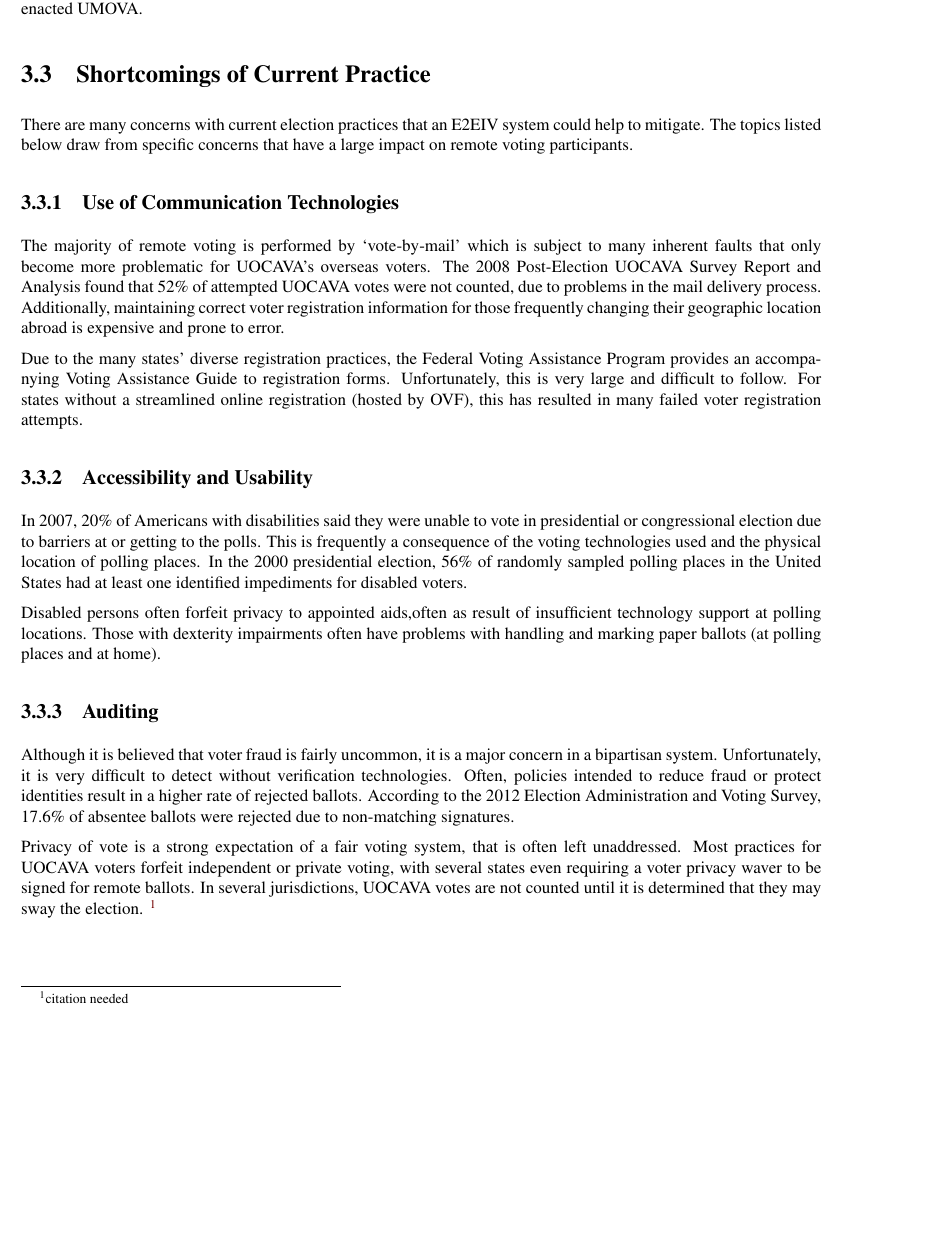
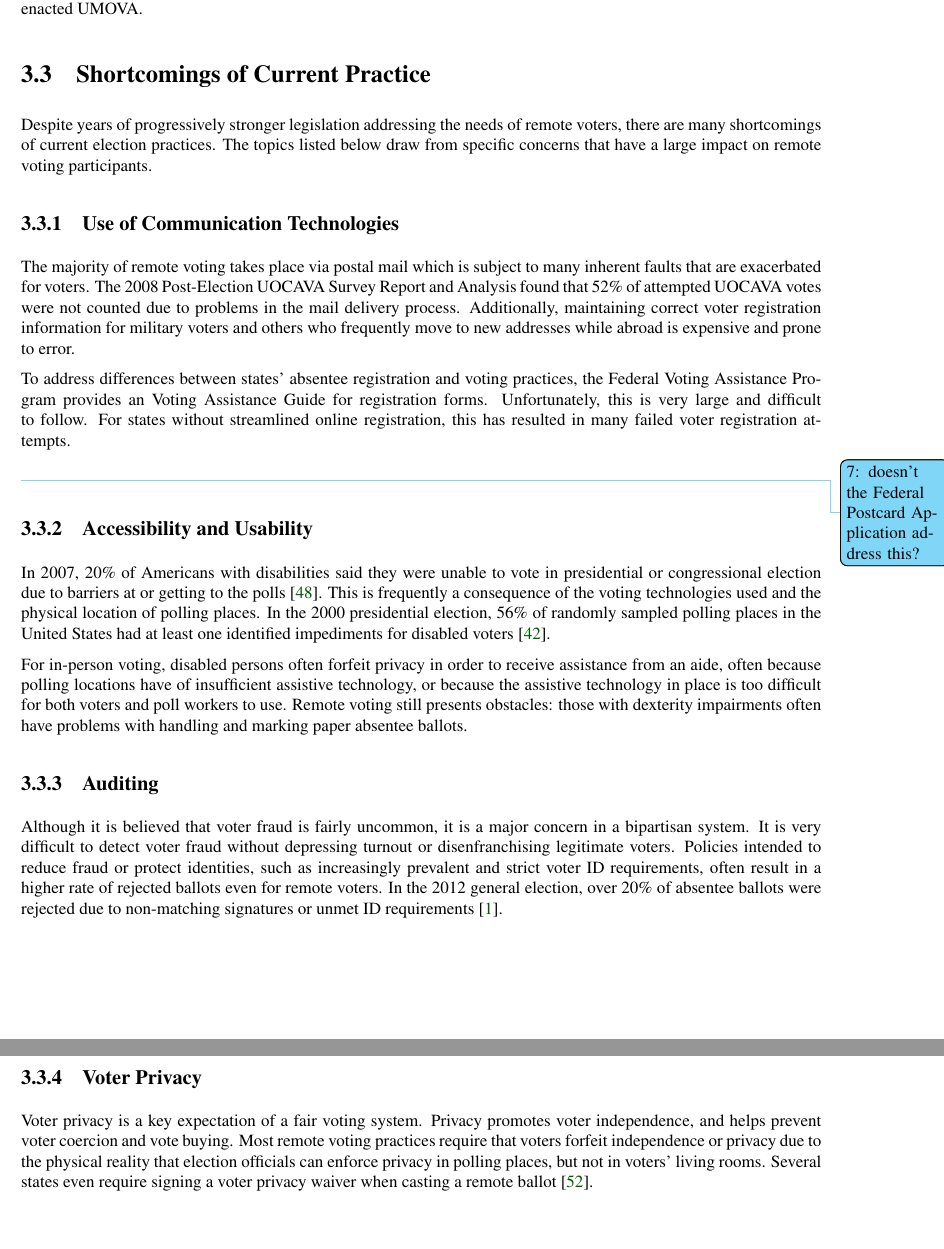
Before and after one commit to GaloisInc/e2eviv, a LaTeX thesis (report/report.tex, which reads report/remote_voting.tex): part of page 21 of 106 before the commit and two parts of pages 21 and 22 of 107 after it, the two joined at a grey line, cut so that both start at the same text, the shorter picture padded with empty space. The pictures show the PDF file report/report.pdf that the author committed with the source.

Commit message:
first editing pass of Ch3 complete; still TODOs

```diff
--- a/report/remote_voting.tex
+++ b/report/remote_voting.tex
@@ -306,29 +306,34 @@ fourteen states and the District of Columbia have enacted UMOVA.
 
 \section{Shortcomings of Current Practice}
 
-There are many concerns with current election practices that an E2EIV system
-could help to mitigate. The topics listed below draw from specific concerns
-that have a large impact on remote voting participants.
+Despite years of progressively stronger legislation addressing the
+needs of remote voters, there are many shortcomings of current
+election practices. The topics listed below draw from specific
+concerns that have a large impact on remote voting participants.
 
 \subsection{Use of Communication Technologies}
-The majority of remote voting is performed by `vote-by-mail' which is
-subject to many inherent faults that only become more problematic for UOCAVA's
-overseas voters. The 2008 Post-Election UOCAVA Survey Report and Analysis
-found that 52\% of attempted UOCAVA votes were not counted, due to problems
-in the mail delivery process. Additionally, maintaining correct voter
-registration information for those frequently changing their geographic
-location abroad is expensive and prone to error.
+The majority of remote voting takes place via postal mail which is
+subject to many inherent faults that are exacerbated for voters. The
+2008 Post-Election UOCAVA Survey Report and Analysis found that 52\%
+of attempted UOCAVA votes were not counted due to problems in the mail
+delivery process. Additionally, maintaining correct voter registration
+information for military voters and others who frequently move to new
+addresses while abroad is expensive and prone to error.
+
 % \begin{quote} {\em \ldots want to make comment about Florida, but concerned that it may be taken as political}\end{quote}
 
 %%%%%%%%%%%%%%%%%%%%%%%%%%%%%%%%%%%
 % Entire process for UOCAVA voters generally can take up between 2 weeks and 2.5 months
 %%%%%%%%%%%%%%%%%%%%%%%%%%%%%%%%%%%
 
-Due to the many states' diverse registration practices, the Federal Voting
-Assistance Program provides an accompanying Voting Assistance Guide to
-registration forms. Unfortunately, this is very large and difficult to follow.
-For states without a streamlined online registration (hosted by OVF), this has
-resulted in many failed voter registration attempts.
+To address differences between states' absentee registration and
+voting practices, the Federal Voting Assistance Program provides an
+Voting Assistance Guide for registration forms. Unfortunately, this is
+very large and difficult to follow. For states without streamlined
+online registration, this has resulted in many failed voter
+registration attempts.
+
+\todoacf{doesn't the Federal Postcard Application address this?}
 
 %%%%%%%%%%%%%%%%%%%%%%%%%%%%%%%%%%%
 %\begin{itemize}
@@ -347 +347,3 @@ randomly sampled polling places in the United States had at least one identified
-impediments for disabled voters.
+In 2007, 20\% of Americans with disabilities said they were unable to
+vote in presidential or congressional election due to barriers at or
+getting to the polls~\cite{runyan2007improving}. This is frequently a
@@ -348,27 +353,39 @@ impediments for disabled voters.
+identified impediments for disabled voters~\cite{united2001voters}.
 
-Disabled persons often forfeit privacy to appointed aids,% in person and remote voting
-often as result of insufficient technology support at polling locations.
-Those with dexterity impairments often have problems with handling and marking
-paper ballots (at polling places and at
-home).
-
+For in-person voting, disabled persons often forfeit privacy in order
+to receive assistance from an aide, often because polling locations
+have of insufficient assistive technology, or because the assistive
+technology in place is too difficult for both voters and poll workers
+to use. Remote voting still presents obstacles: those with dexterity
+impairments often have problems with handling and marking paper
+absentee ballots.
 
 \subsection{Auditing}
-Although it is believed that voter fraud is fairly uncommon, it is a major
-concern in a bipartisan system. Unfortunately, it is very difficult to detect
-without verification technologies. Often, policies intended to reduce fraud
-or protect identities result in a higher rate of rejected ballots. According
-to the 2012 Election Administration and Voting Survey, 17.6\% of absentee
-ballots were rejected due to non-matching signatures.
+
+Although it is believed that voter fraud is fairly uncommon, it is a
+major concern in a bipartisan system. It is very difficult to detect
+voter fraud without depressing turnout or disenfranchising legitimate
+voters. Policies intended to reduce fraud or protect identities, such
+as increasingly prevalent and strict voter ID requirements, often
+result in a higher rate of rejected ballots even for remote voters. In
+the 2012 general election, over 20\% of absentee ballots were rejected
+due to non-matching signatures or unmet ID
+requirements~\cite{eac2012survey}.
 
 % Ten states explicitly require a privacy waver if a voter uses fax or e-mail to return a voted ballot''
-Privacy of vote is a strong expectation of a fair voting system, that is often
-left unaddressed. Most practices for UOCAVA voters forfeit independent or
-private voting, with several states even requiring a voter privacy waver to be
-signed for remote ballots. In several jurisdictions, UOCAVA votes are not
-counted until it is determined that they may sway the election.
-\footnote{citation needed}
 
+\subsection{Voter Privacy}
+
+Voter privacy is a key expectation of a fair voting system. Privacy
+promotes voter independence, and helps prevent voter coercion and vote
+buying. Most remote voting practices require that voters forfeit
+independence or privacy due to the physical reality that election
+officials can enforce privacy in polling places, but not in voters'
+living rooms. Several states even require signing a voter privacy
+waiver when casting a remote ballot~\cite{smithtime}.
+
+% In several jurisdictions, UOCAVA votes are
+% not counted until it is determined that they may sway the election.
 % perhaps nice to have cost analysis
 
 %%%%%%%%%%%%%%%%%%%%%%%%%%%%%%%%%%%
```
Also changed, not shown: report/bibliography.bib (+12 -0 lines), report/report.pdf, report/remote_voting.tex (8 more changed lines).
